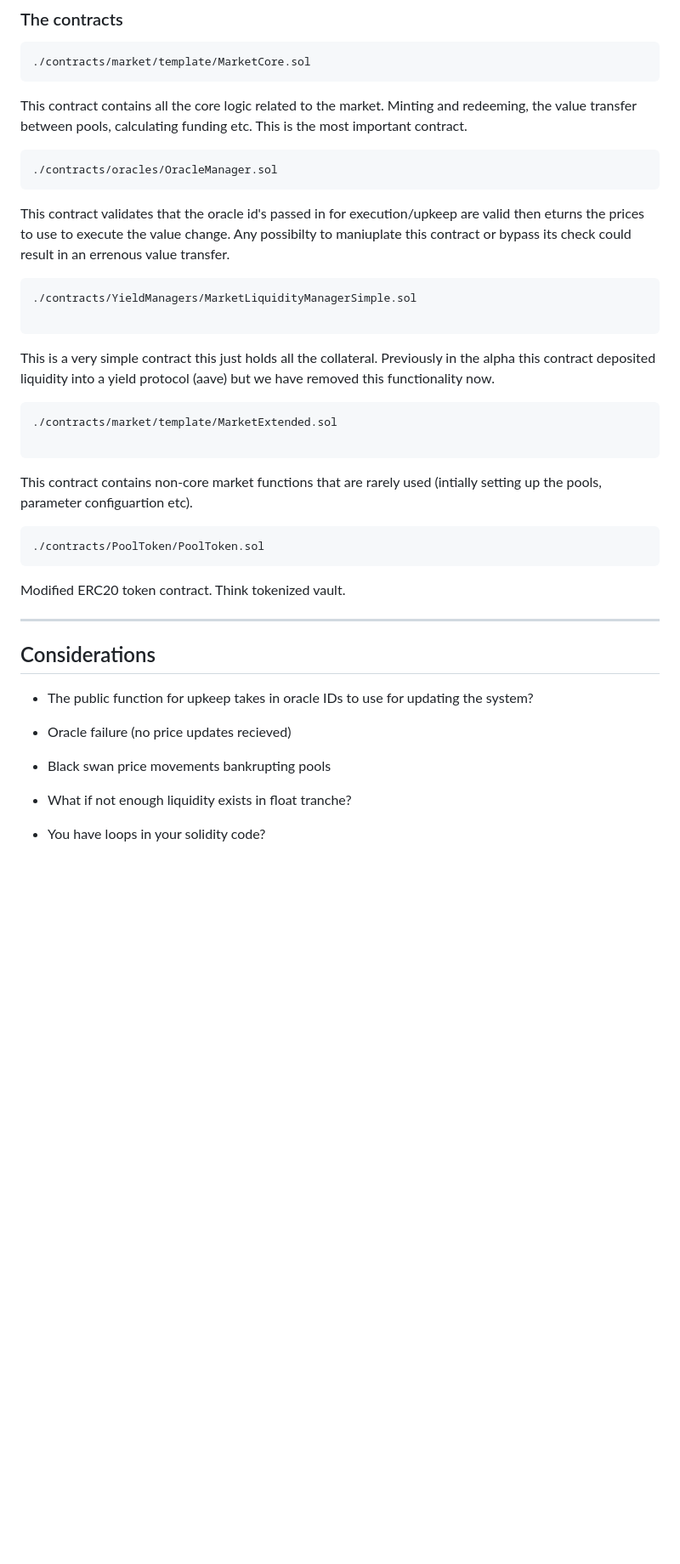
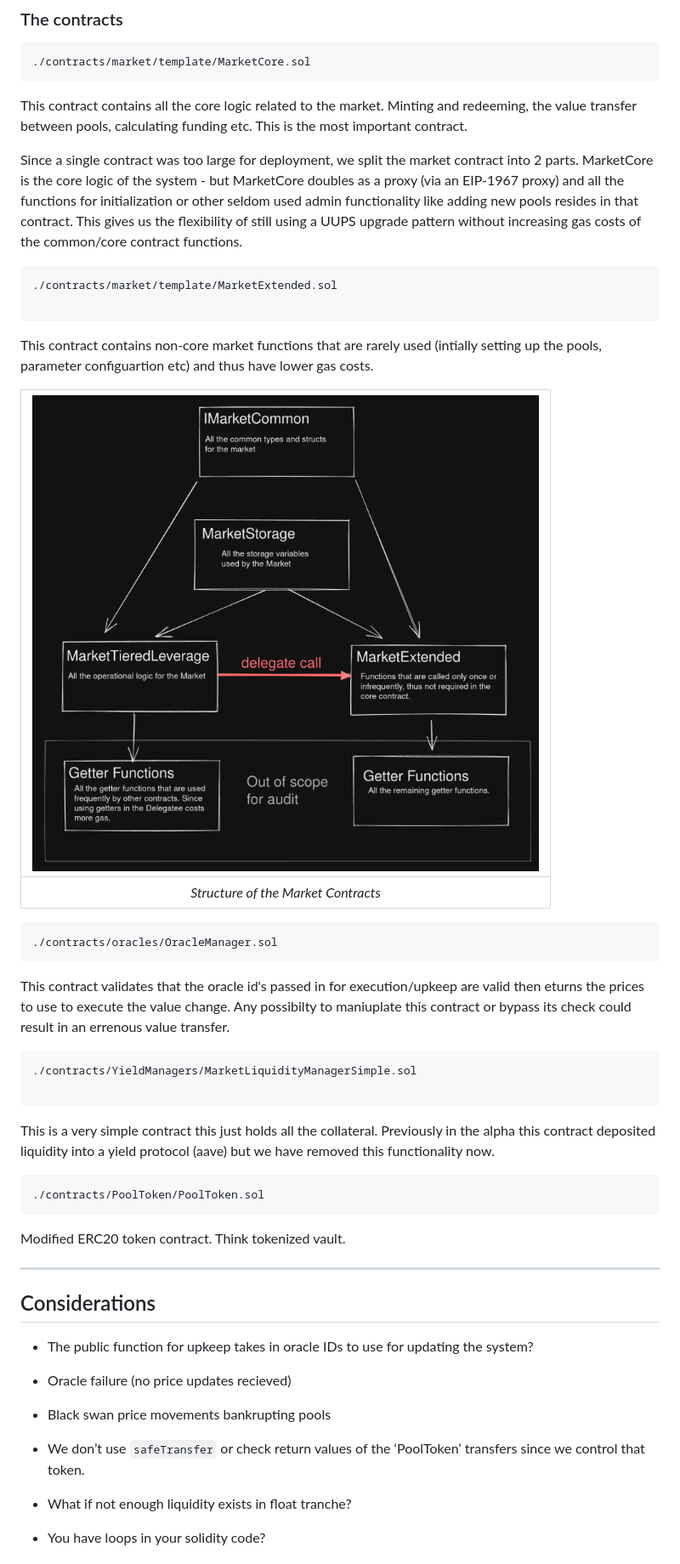
Before and after one commit to sherlock-audit/2022-11-float-capital, a Markdown page: README.md, the part around the change printed below. Shown: that part at 85% size. Drawn GitHub-style; pictures changed too: assets/market-contract-structure.png (added); blank space fills up the shorter version.

````diff
--- a/README.md
+++ b/README.md
@@ -115,6 +115,18 @@ The diagram below shows that mints/redeems occuring in epoch 1, will be processe
 
 This contract contains all the core logic related to the market. Minting and redeeming, the value transfer between pools, calculating funding etc. This is the most important contract.
 
+Since a single contract was too large for deployment, we split the market contract into 2 parts. MarketCore is the core logic of the system - but MarketCore doubles as a proxy (via an EIP-1967 proxy) and all the functions for initialization or other seldom used admin functionality like adding new pools resides in that contract. This gives us the flexibility of still using a UUPS upgrade pattern without increasing gas costs of the common/core contract functions.
+
+```
+./contracts/market/template/MarketExtended.sol
+
+```
+This contract contains non-core market functions that are rarely used (intially setting up the pools, parameter configuartion etc) and thus have lower gas costs.
+
+| ![contract structure](/assets/market-contract-structure.png) |
+|:--:|
+| *Structure of the Market Contracts* |
+
 ```
 ./contracts/oracles/OracleManager.sol
 ```
@@ -127,12 +139,6 @@ This contract validates that the oracle id's passed in for execution/upkeep are
 ```
 This is a very simple contract this just holds all the collateral. Previously in the alpha this contract deposited liquidity into a yield protocol (aave) but we have removed this functionality now.
 
-
-```
-./contracts/market/template/MarketExtended.sol
-
-```
-This contract contains non-core market functions that are rarely used  (intially setting up the pools, parameter configuartion etc).
 
 ```
 ./contracts/PoolToken/PoolToken.sol
@@ -148,6 +154,8 @@ Modified ERC20 token contract. Think tokenized vault.
 
 - Black swan price movements bankrupting pools
 
+- We don’t use `safeTransfer` or check return values of the ‘PoolToken’ transfers since we control that token.
+
 - What if not enough liquidity exists in float tranche?
 
 
````
Also changed, not shown: other parts of README.md (+19 -1 lines), assets/sum-of-value.png (added).
